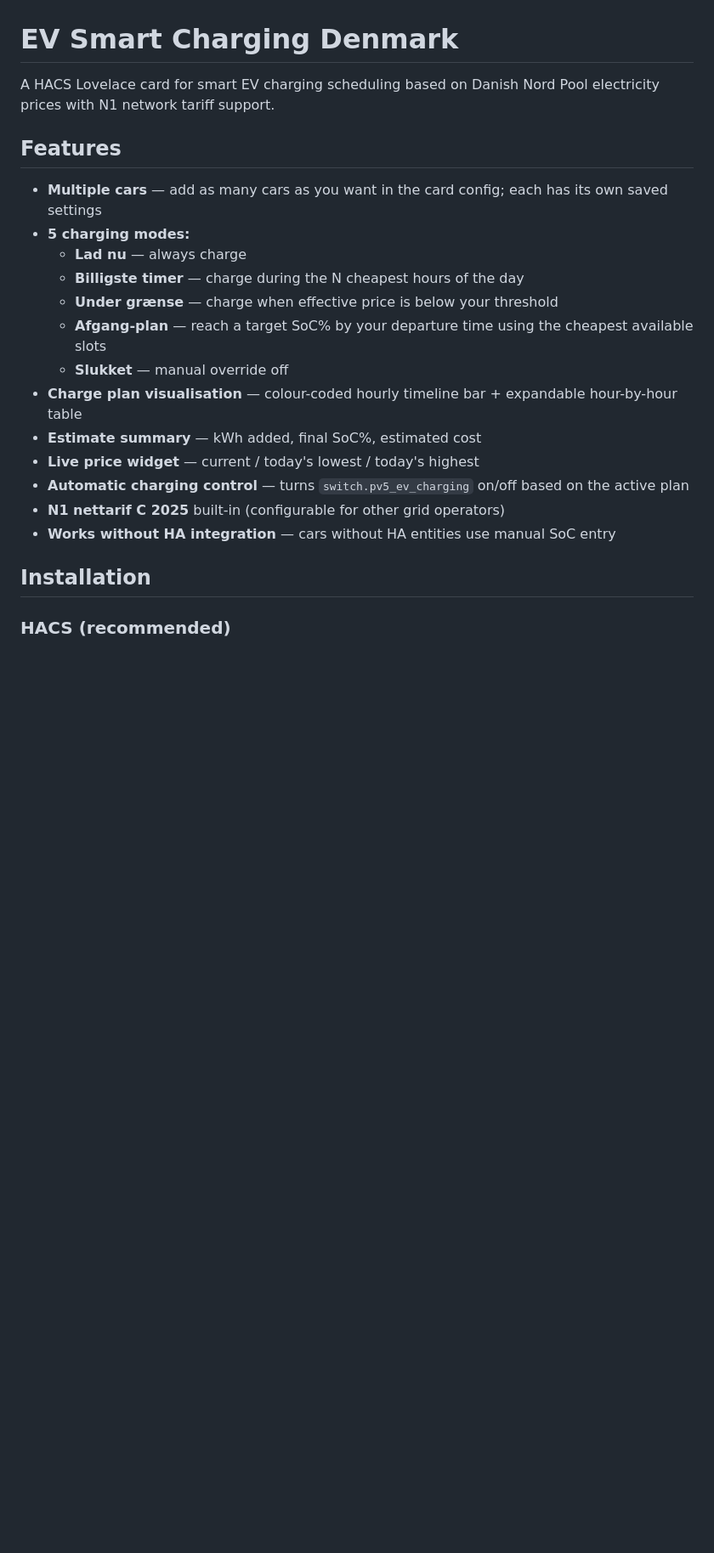
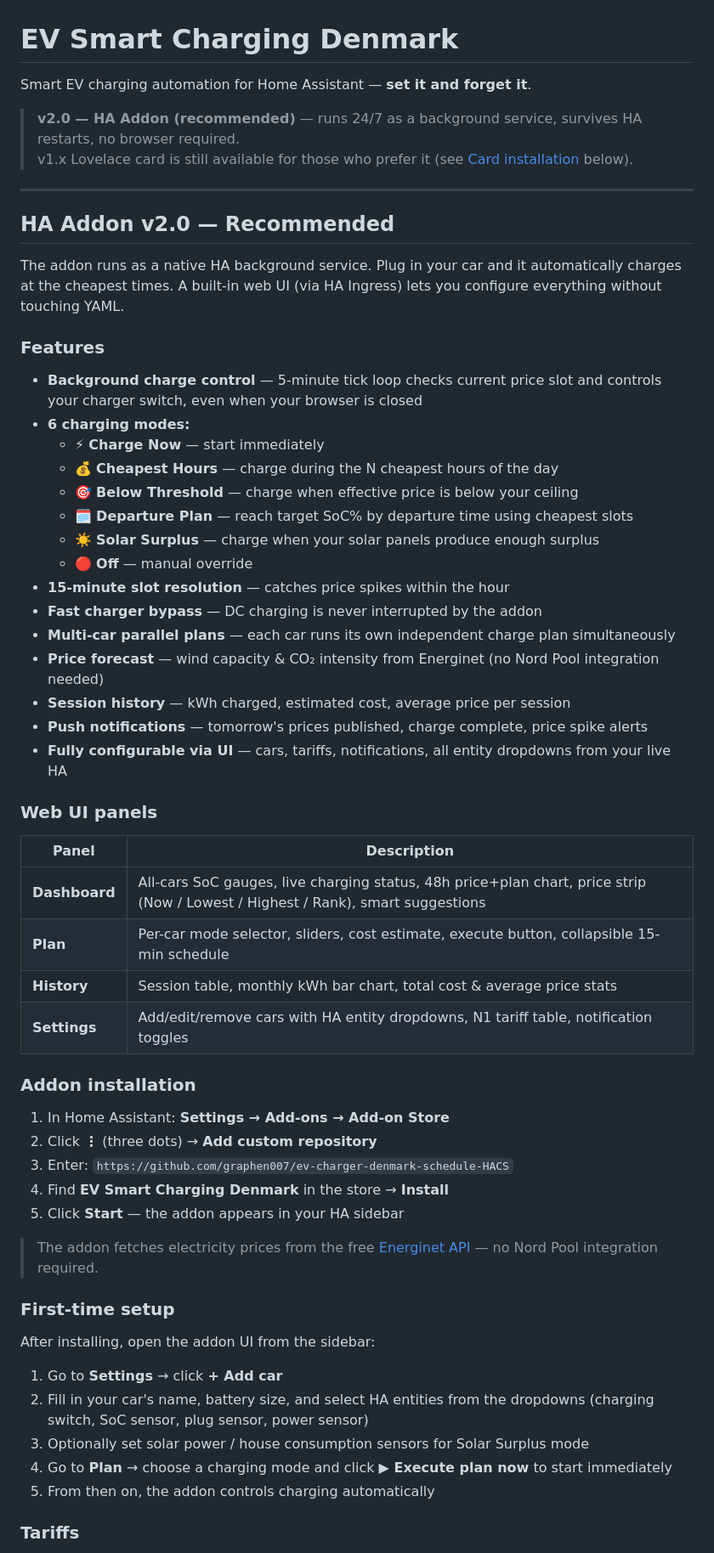
Before and after one commit to graphen007/ev-charger-denmark-schedule-HACS, a Markdown page: README.md, the part around one of its changes. Shown at 85% size. Rendered like a GitHub page; blank space fills up the shorter version.

Commit message:
docs: update README with addon v2.0 install instructions
Co-authored-by: Copilot <223556219+Copilot@users.noreply.github.com>

```diff
--- a/README.md
+++ b/README.md
@@ -1,23 +1,62 @@
 # EV Smart Charging Denmark
 
-A HACS Lovelace card for smart EV charging scheduling based on Danish Nord Pool electricity prices with N1 network tariff support.
+Smart EV charging automation for Home Assistant — **set it and forget it**.
 
-## Features
+> **v2.0 — HA Addon (recommended)** — runs 24/7 as a background service, survives HA restarts, no browser required.
+> v1.x Lovelace card is still available for those who prefer it (see [Card installation](#lovelace-card-v1) below).
 
-- **Multiple cars** — add as many cars as you want in the card config; each has its own saved settings
-- **5 charging modes:**
-  - **Lad nu** — always charge
-  - **Billigste timer** — charge during the N cheapest hours of the day
-  - **Under grænse** — charge when effective price is below your threshold
-  - **Afgang-plan** — reach a target SoC% by your departure time using the cheapest available slots
-  - **Slukket** — manual override off
-- **Charge plan visualisation** — colour-coded hourly timeline bar + expandable hour-by-hour table
-- **Estimate summary** — kWh added, final SoC%, estimated cost
-- **Live price widget** — current / today's lowest / today's highest
-- **Automatic charging control** — turns `switch.pv5_ev_charging` on/off based on the active plan
-- **N1 nettarif C 2025** built-in (configurable for other grid operators)
-- **Works without HA integration** — cars without HA entities use manual SoC entry
+---
 
-## Installation
+## HA Addon v2.0 — Recommended
 
-### HACS (recommended)
+The addon runs as a native HA background service. Plug in your car and it automatically charges at the cheapest times. A built-in web UI (via HA Ingress) lets you configure everything without touching YAML.
+
+### Features
+
+- **Background charge control** — 5-minute tick loop checks current price slot and controls your charger switch, even when your browser is closed
+- **6 charging modes:**
+  - ⚡ **Charge Now** — start immediately
+  - 💰 **Cheapest Hours** — charge during the N cheapest hours of the day
+  - 🎯 **Below Threshold** — charge when effective price is below your ceiling
+  - 🗓️ **Departure Plan** — reach target SoC% by departure time using cheapest slots
+  - ☀️ **Solar Surplus** — charge when your solar panels produce enough surplus
+  - 🔴 **Off** — manual override
+- **15-minute slot resolution** — catches price spikes within the hour
+- **Fast charger bypass** — DC charging is never interrupted by the addon
+- **Multi-car parallel plans** — each car runs its own independent charge plan simultaneously
+- **Price forecast** — wind capacity & CO₂ intensity from Energinet (no Nord Pool integration needed)
+- **Session history** — kWh charged, estimated cost, average price per session
+- **Push notifications** — tomorrow's prices published, charge complete, price spike alerts
+- **Fully configurable via UI** — cars, tariffs, notifications, all entity dropdowns from your live HA
+
+### Web UI panels
+
+| Panel | Description |
+|-------|-------------|
+| **Dashboard** | All-cars SoC gauges, live charging status, 48h price+plan chart, price strip (Now / Lowest / Highest / Rank), smart suggestions |
+| **Plan** | Per-car mode selector, sliders, cost estimate, execute button, collapsible 15-min schedule |
+| **History** | Session table, monthly kWh bar chart, total cost & average price stats |
+| **Settings** | Add/edit/remove cars with HA entity dropdowns, N1 tariff table, notification toggles |
+
+### Addon installation
+
+1. In Home Assistant: **Settings → Add-ons → Add-on Store**
+2. Click **⋮** (three dots) → **Add custom repository**
+3. Enter: `https://github.com/graphen007/ev-charger-denmark-schedule-HACS`
+4. Find **EV Smart Charging Denmark** in the store → **Install**
+5. Click **Start** — the addon appears in your HA sidebar
+
+> The addon fetches electricity prices from the free [Energinet API](https://api.energidataservice.dk/) — no Nord Pool integration required.
+
+### First-time setup
+
+After installing, open the addon UI from the sidebar:
+
+1. Go to **Settings** → click **+ Add car**
+2. Fill in your car's name, battery size, and select HA entities from the dropdowns (charging switch, SoC sensor, plug sensor, power sensor)
+3. Optionally set solar power / house consumption sensors for Solar Surplus mode
+4. Go to **Plan** → choose a charging mode and click **▶ Execute plan now** to start immediately
+5. From then on, the addon controls charging automatically
+
+### Tariffs
+
```
Also changed, not shown: other parts of README.md (+35 -46 lines).
